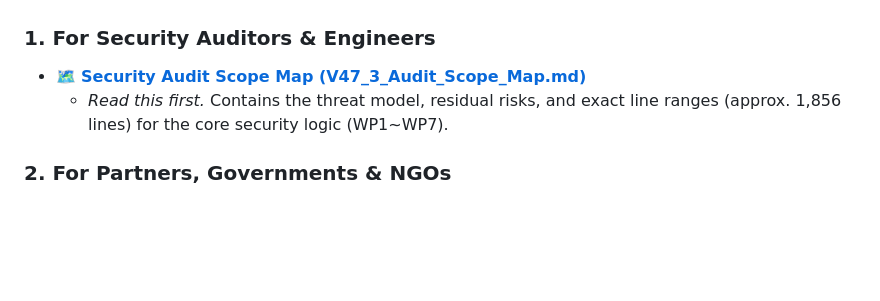
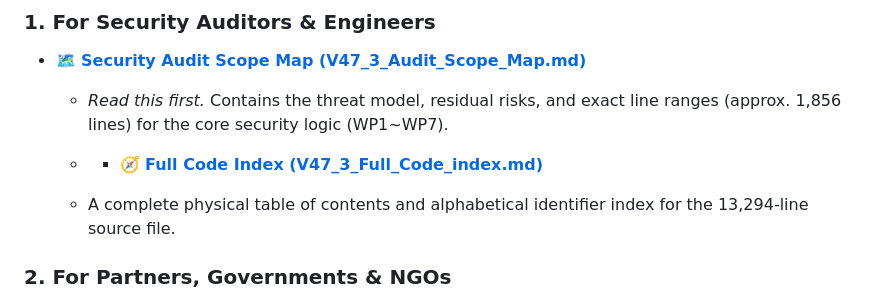
Before and after one commit to jekymin8232/-mcorpai-kr, a Markdown page: README.md, the part around the change. GitHub-like rendering; blank space fills up the shorter version.

```diff
--- a/README.md
+++ b/README.md
@@ -29,6 +29,9 @@ To keep this repository organized and accessible, detailed information is strict
 * 🗺️ **[Security Audit Scope Map (V47_3_Audit_Scope_Map.md)](https://github.com/jekymin8232/vitalguardai-com/blob/main/V47_3_Audit_Scope_Map.md)**
   * *Read this first.* Contains the threat model, residual risks, and exact line ranges (approx. 1,856 lines) for the core security logic (WP1~WP7).
 
+  * * 🧭 **[Full Code Index (V47_3_Full_Code_index.md)](https://github.com/jekymin8232/vitalguardai-com/blob/main/V47_3_Full_Code_index.md)**
+  * A complete physical table of contents and alphabetical identifier index for the 13,294-line source file.
+
 ### 2. For Partners, Governments & NGOs
 * 🌍 **[Vision & Partnership Deck (VISION.md)](https://github.com/jekymin8232/vitalguardai-com/blob/main/VISION.md)**
   * Details on humanitarian deployments, Official Development Assistance (ODA) strategy, desert greening, offline early warning systems, and strategic investment opportunities.
```
